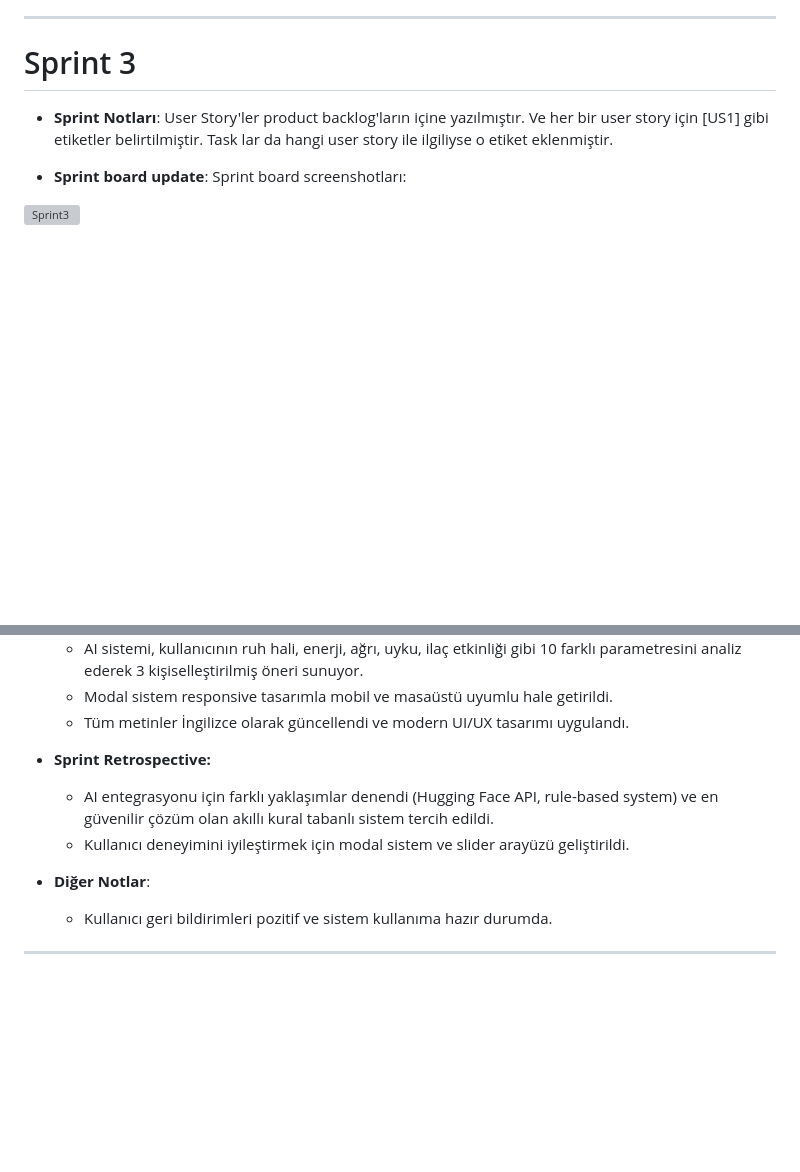
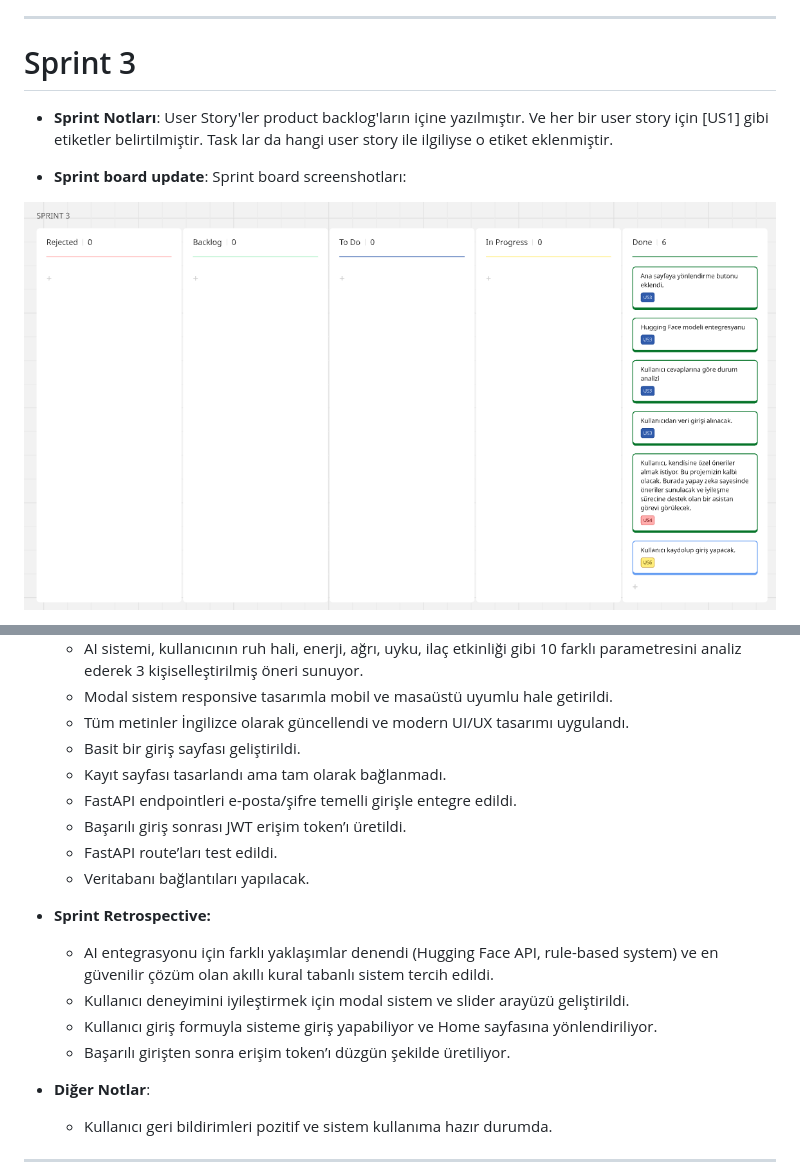
Before and after one commit to berkezkul/GoogleAcademy_FinalProject, a Markdown page: README.md, 2 parts joined by grey strips. Rendered like a GitHub page; blank space fills up the shorter version; grey boxes are pictures that could not be loaded.

```diff
--- a/README.md
+++ b/README.md
@@ -138,7 +138,7 @@ Alınan kararlar:
 
 - **Sprint board update**: Sprint board screenshotları:
 
-![Sprint3](https://github.com/berkezkul/GoogleAcademy_FinalProject/blob/main/sprint3/sprint3.png)
+![Sprint3](https://github.com/berkezkul/GoogleAcademy_FinalProject/blob/main/sprint3/sprint3.PNG)
 
 - **Ürün Durumu**: Ekran görüntüleri:
 ![Homepage with Survey](https://github.com/berkezkul/GoogleAcademy_FinalProject/blob/main/sprint3/product_images/hope1.png)
@@ -152,10 +156,20 @@ Alınan kararlar:
   - AI sistemi, kullanıcının ruh hali, enerji, ağrı, uyku, ilaç etkinliği gibi 10 farklı parametresini analiz ederek 3 kişiselleştirilmiş öneri sunuyor.
   - Modal sistem responsive tasarımla mobil ve masaüstü uyumlu hale getirildi.
   - Tüm metinler İngilizce olarak güncellendi ve modern UI/UX tasarımı uygulandı.
+  - Basit bir giriş sayfası geliştirildi.
+  - Kayıt sayfası tasarlandı ama tam olarak bağlanmadı.
+  - FastAPI endpointleri e-posta/şifre temelli girişle entegre edildi.
+  - Başarılı giriş sonrası JWT erişim token’ı üretildi.
+  - FastAPI route’ları test edildi.
+  - Veritabanı bağlantıları yapılacak.
+
+
 
 - **Sprint Retrospective:**
   - AI entegrasyonu için farklı yaklaşımlar denendi (Hugging Face API, rule-based system) ve en güvenilir çözüm olan akıllı kural tabanlı sistem tercih edildi.
   - Kullanıcı deneyimini iyileştirmek için modal sistem ve slider arayüzü geliştirildi.
+  - Kullanıcı giriş formuyla sisteme giriş yapabiliyor ve Home sayfasına yönlendiriliyor.
+  - Başarılı girişten sonra erişim token’ı düzgün şekilde üretiliyor.
 
 
 - **Diğer Notlar**:
```
Also changed, not shown: other parts of README.md (+4 -0 lines).
